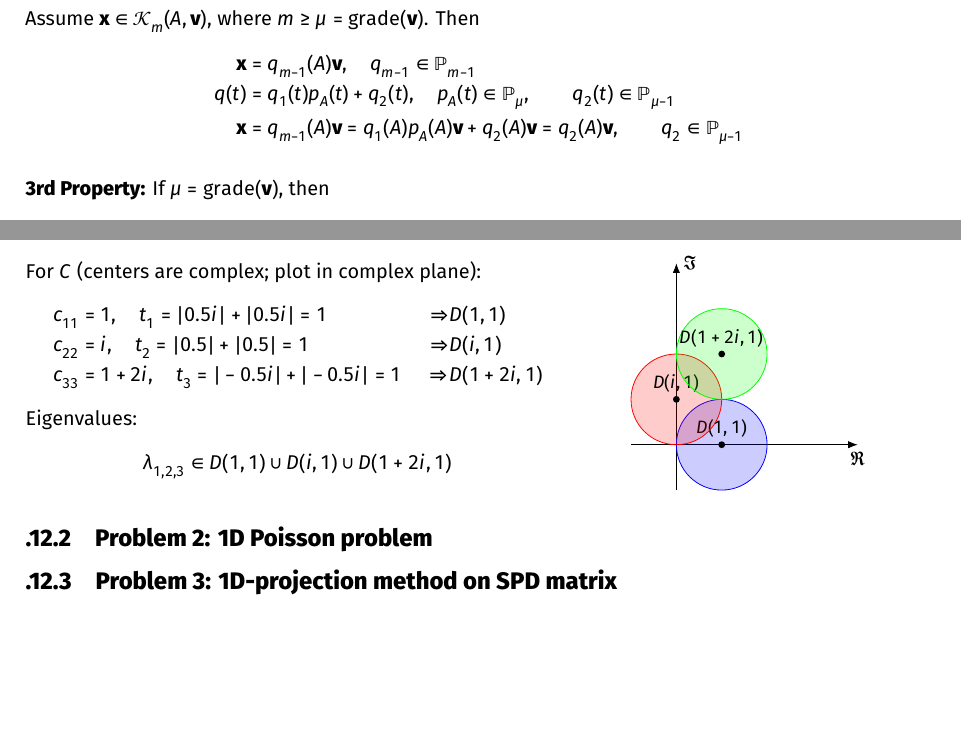
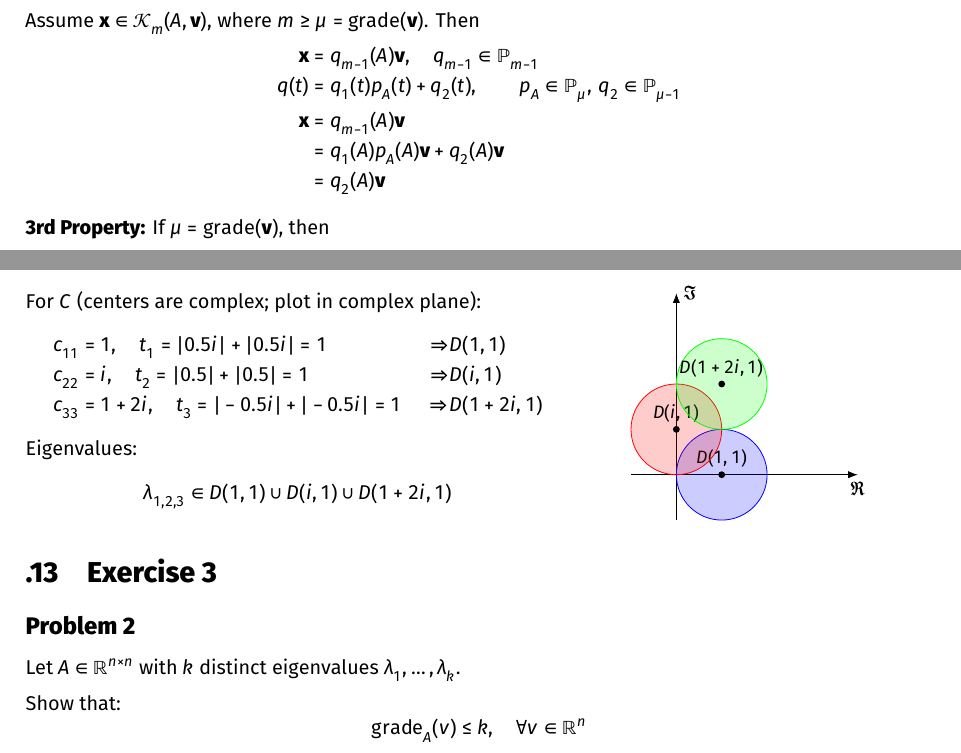
Before and after one commit to TrymSaether/notes--tma4205-, a LaTeX thesis (main.tex, which reads backmatter/appendix/exercises/exercise_2.tex, backmatter/appendix/exercises/exercise_3.tex, backmatter/lectures/lecture-9-09_09_2025.tex): two parts of pages 80 and 104 of 104 before the commit and two parts of pages 82 and 106 of 106 after it, joined at a grey line, cut so that both start at the same text, the shorter picture padded with empty space. Compiled offline with XeLaTeX.

Commit message:
Add exercises and enhance existing content in Numerical Linear Algebra notes

```diff
--- a/backmatter/appendix/exercises/exercise_2.tex
+++ b/backmatter/appendix/exercises/exercise_2.tex
@@ -107,7 +107,3 @@ Compute centers and radii (row-form Gershgorin):
         \end{tikzpicture}
     \end{center}
 \end{minipage}
-
-\subsection{Problem 2: 1D Poisson problem}
-
-\subsection{Problem 3: 1D-projection method on SPD matrix}
--- /dev/null
+++ b/backmatter/appendix/exercises/exercise_3.tex
@@ -0,0 +1,9 @@
+\section{Exercise 3}
+
+\subsection*{Problem 2}
+Let $A \in \mathbb{R}^{n \times n}$ with $k$ distinct eigenvalues $\lambda_1, \ldots, \lambda_k$.
+
+Show that:
+\[
+    \operatorname{grade}_A(v) \leq k, \quad \forall v \in \mathbb{R}^n
+\]
--- a/backmatter/lectures/lecture-9-09_09_2025.tex
+++ b/backmatter/lectures/lecture-9-09_09_2025.tex
@@ -89,8 +89,10 @@ is that $\operatorname{grade}(\mathbf{v}) \leq n$ where $\mu = \operatorname{gra
 Assume $\mathbf{x} \in \mathcal{K}_m(A, \mathbf{v})$, where $m \geq \mu = \operatorname{grade}(\mathbf{v})$. Then
 \begin{align*}
     \mathbf{x} & = q_{m-1}(A)\mathbf{v}, \quad q_{m-1} \in \mathbb{P}_{m-1}                                                                   \\
-    q(t)       & = q_1(t) p_A(t) + q_2(t), \quad p_A(t) \in \mathbb{P}_{\mu}, \qquad q_2(t) \in \mathbb{P}_{\mu-1}                            \\
-    \mathbf{x} & = q_{m-1}(A)\mathbf{v} = q_1(A) p_A(A) \mathbf{v} + q_2(A) \mathbf{v} = q_2(A) \mathbf{v}, \qquad q_2 \in \mathbb{P}_{\mu-1}
+    q(t)       & = q_1(t) p_A(t) + q_2(t), \qquad p_A \in \mathbb{P}_{\mu}, \, q_2 \in \mathbb{P}_{\mu-1}                            \\
+    \mathbf{x} & = q_{m-1}(A)\mathbf{v}\\
+    &= q_1(A) p_A(A) \mathbf{v} + q_2(A) \mathbf{v} \\
+    &= q_2(A) \mathbf{v}
 \end{align*}
 
 \textbf{3rd Property:}
--- a/main.tex
+++ b/main.tex
@@ -1,13 +1,7 @@
 \documentclass[a4paper,10pt]{book}
 \input{tex/preamble}
 \input{tex/macros}
-\includeonly{
-  % frontmatter/titlepage,
-  chapters/partI-foundations,
-  chapters/partII-projections,
-  backmatter/lectures,
-  backmatter/appendix/exercises
-}
+
 \begin{document}
 \frontmatter
 \include{frontmatter/titlepage}
```
Also changed, not shown: backmatter/appendix/exercises.tex (+1 -0 lines), main.pdf (added), backmatter/appendix/exercises/exercise_2.tex (20 more changed lines), main.tex (2 more changed lines).
